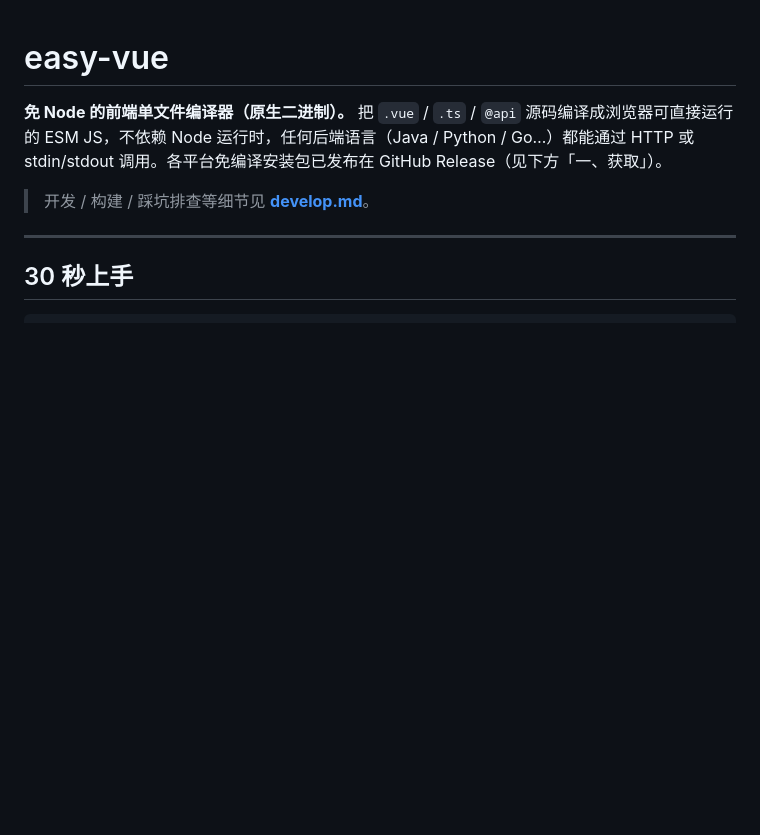
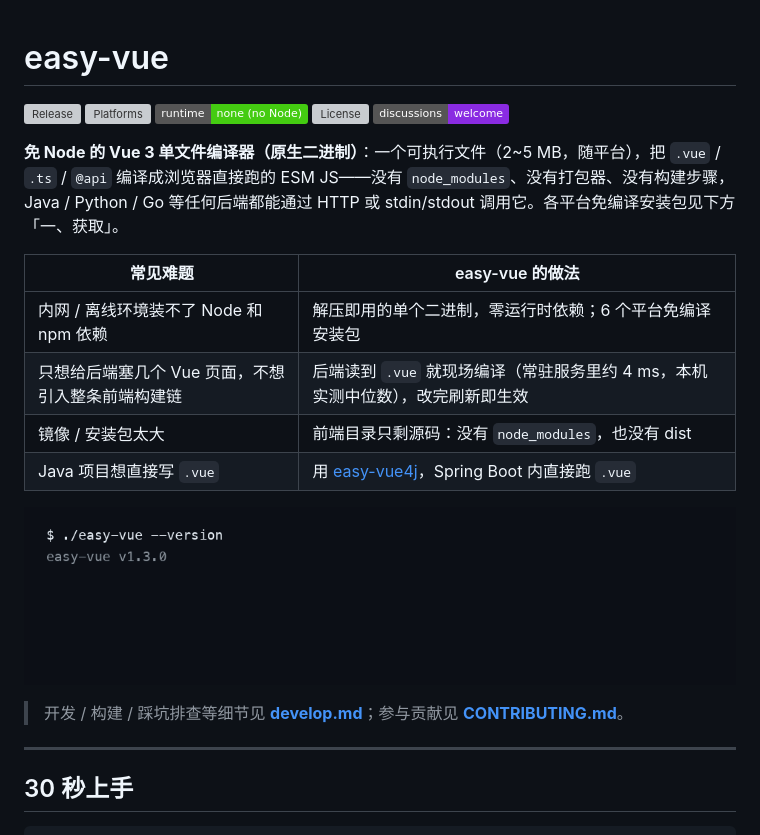
Before and after one commit to easy30/easy-vue, a Markdown page: README.md, the part around the change. Drawn GitHub-style; pictures changed too: docs/demo.gif (added); badges without logos; blank space fills up the shorter version; grey boxes are pictures that could not be loaded.

Commit message:
docs: 首屏加徽章/对比表/演示动图，补 CONTRIBUTING，Release 说明重写

```diff
--- a/README.md
+++ b/README.md
@@ -1,8 +1,25 @@
 # easy-vue
 
-**免 Node 的前端单文件编译器（原生二进制）。** 把 `.vue` / `.ts` / `@api` 源码编译成浏览器可直接运行的 ESM JS，不依赖 Node 运行时，任何后端语言（Java / Python / Go…）都能通过 HTTP 或 stdin/stdout 调用。各平台免编译安装包已发布在 GitHub Release（见下方「一、获取」）。
+<p>
+  <a href="https://github.com/easy30/easy-vue/releases/latest"><img alt="Release" src="https://img.shields.io/github/v/release/easy30/easy-vue?color=42b883"></a>
+  <img alt="Platforms" src="https://img.shields.io/badge/platforms-macOS%20%7C%20Linux%20%7C%20Windows%20x64%2Farm64-blue">
+  <img alt="Runtime" src="https://img.shields.io/badge/runtime-none%20(no%20Node)-success">
+  <a href="LICENSE"><img alt="License" src="https://img.shields.io/github/license/easy30/easy-vue"></a>
+  <a href="https://github.com/easy30/easy-vue/discussions"><img alt="Discussions" src="https://img.shields.io/badge/discussions-welcome-8a2be2"></a>
+</p>
 
-> 开发 / 构建 / 踩坑排查等细节见 **[develop.md](./develop.md)**。
+**免 Node 的 Vue 3 单文件编译器（原生二进制）**：一个可执行文件（2~5 MB，随平台），把 `.vue` / `.ts` / `@api` 编译成浏览器直接跑的 ESM JS——没有 `node_modules`、没有打包器、没有构建步骤，Java / Python / Go 等任何后端都能通过 HTTP 或 stdin/stdout 调用它。各平台免编译安装包见下方「一、获取」。
+
+| 常见难题 | easy-vue 的做法 |
+|---|---|
+| 内网 / 离线环境装不了 Node 和 npm 依赖 | 解压即用的单个二进制，零运行时依赖；6 个平台免编译安装包 |
+| 只想给后端塞几个 Vue 页面，不想引入整条前端构建链 | 后端读到 `.vue` 就现场编译（常驻服务里约 4 ms，本机实测中位数），改完刷新即生效 |
+| 镜像 / 安装包太大 | 前端目录只剩源码：没有 `node_modules`，也没有 dist |
+| Java 项目想直接写 `.vue` | 用 [easy-vue4j](https://github.com/easy30/easy-vue4j)，Spring Boot 内直接跑 `.vue` |
+
+![easy-vue：起常驻服务，.vue 现场编译成浏览器可直接 import 的 ESM JS](docs/demo.gif)
+
+> 开发 / 构建 / 踩坑排查等细节见 **[develop.md](./develop.md)**；参与贡献见 **[CONTRIBUTING.md](./CONTRIBUTING.md)**。
 
 ---
 
```
Also changed, not shown: CONTRIBUTING.md (added, +34 -0 lines).
